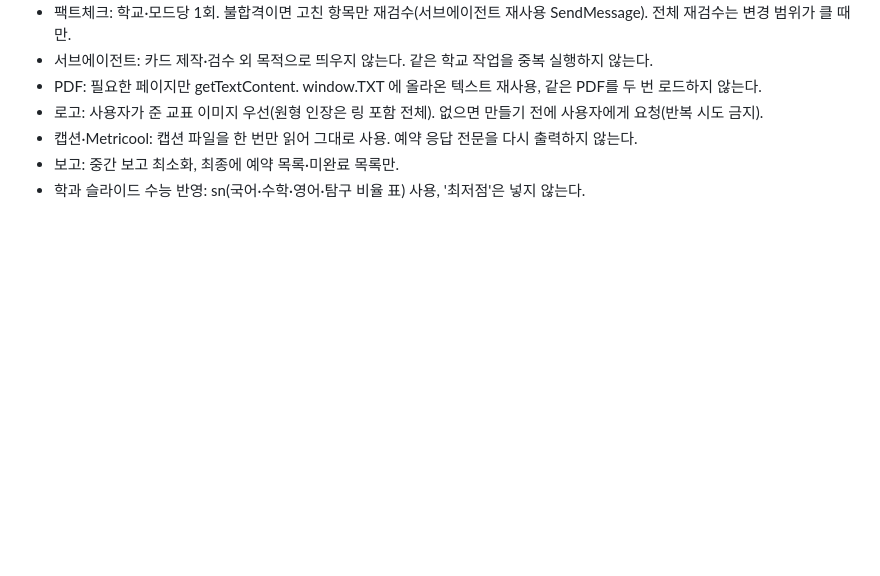
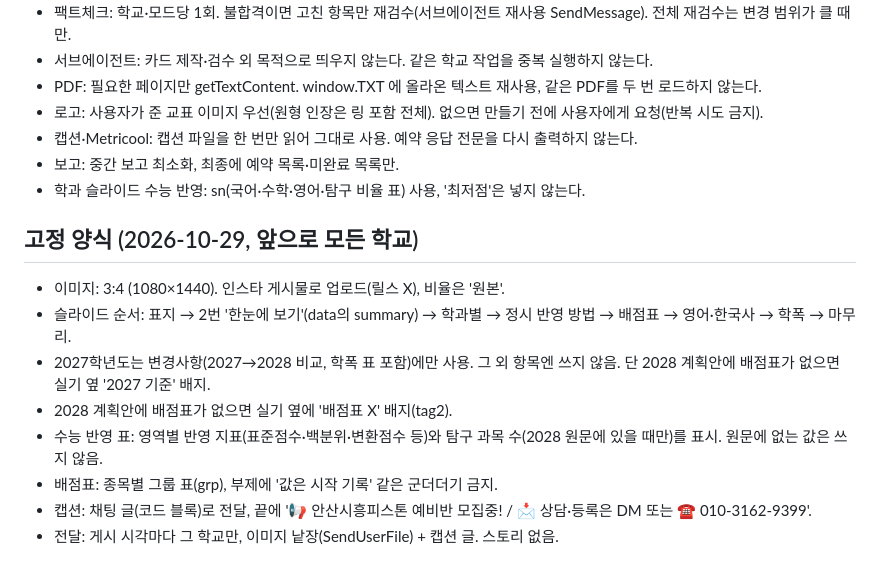
Before and after one commit to minwoo970321-dev/piston-site, a Markdown page: social/WORKFLOW.md, the part around the change. GitHub-like rendering; blank space fills up the shorter version.

Commit message:
WORKFLOW: 고정 양식 정리
Co-Authored-By: Claude Sonnet 5.5 <noreply@anthropic.com>
Claude-Session: https://claude.ai/code/session_01EGTn7G8nWP1yv5M2jqmoFb

```diff
--- a/social/WORKFLOW.md
+++ b/social/WORKFLOW.md
@@ -32,3 +32,13 @@
 - 캡션·Metricool: 캡션 파일을 한 번만 읽어 그대로 사용. 예약 응답 전문을 다시 출력하지 않는다.
 - 보고: 중간 보고 최소화, 최종에 예약 목록·미완료 목록만.
 - 학과 슬라이드 수능 반영: sn(국어·수학·영어·탐구 비율 표) 사용, '최저점'은 넣지 않는다.
+
+## 고정 양식 (2026-10-29, 앞으로 모든 학교)
+- 이미지: 3:4 (1080×1440). 인스타 게시물로 업로드(릴스 X), 비율은 '원본'.
+- 슬라이드 순서: 표지 → 2번 '한눈에 보기'(data의 summary) → 학과별 → 정시 반영 방법 → 배점표 → 영어·한국사 → 학폭 → 마무리.
+- 2027학년도는 변경사항(2027→2028 비교, 학폭 표 포함)에만 사용. 그 외 항목엔 쓰지 않음. 단 2028 계획안에 배점표가 없으면 실기 옆 '2027 기준' 배지.
+- 2028 계획안에 배점표가 없으면 실기 옆에 '배점표 X' 배지(tag2).
+- 수능 반영 표: 영역별 반영 지표(표준점수·백분위·변환점수 등)와 탐구 과목 수(2028 원문에 있을 때만)를 표시. 원문에 없는 값은 쓰지 않음.
+- 배점표: 종목별 그룹 표(grp), 부제에 '값은 시작 기록' 같은 군더더기 금지.
+- 캡션: 채팅 글(코드 블록)로 전달, 끝에 '📢 안산시흥피스톤 예비반 모집중! / 📩 상담·등록은 DM 또는 ☎️ 010-3162-9399'.
+- 전달: 게시 시각마다 그 학교만, 이미지 낱장(SendUserFile) + 캡션 글. 스토리 없음.
```
